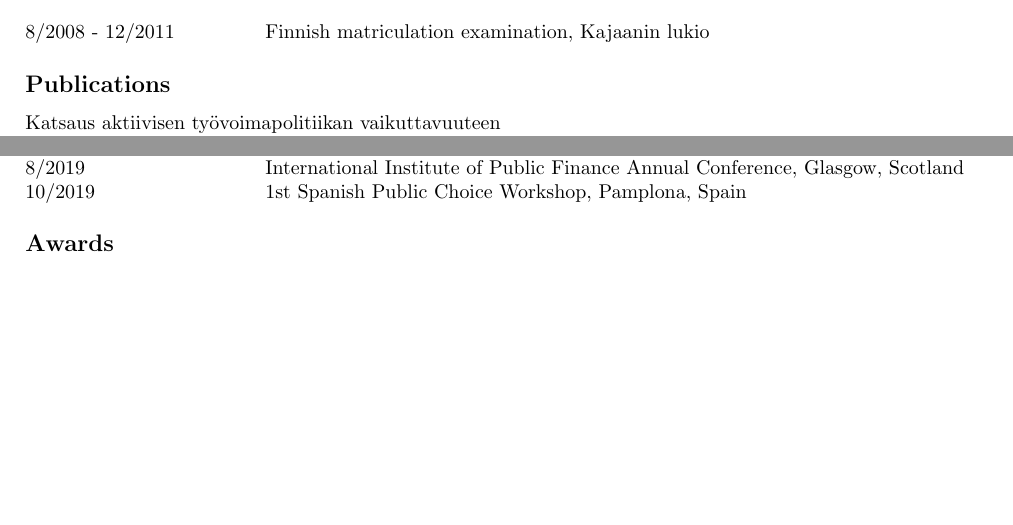
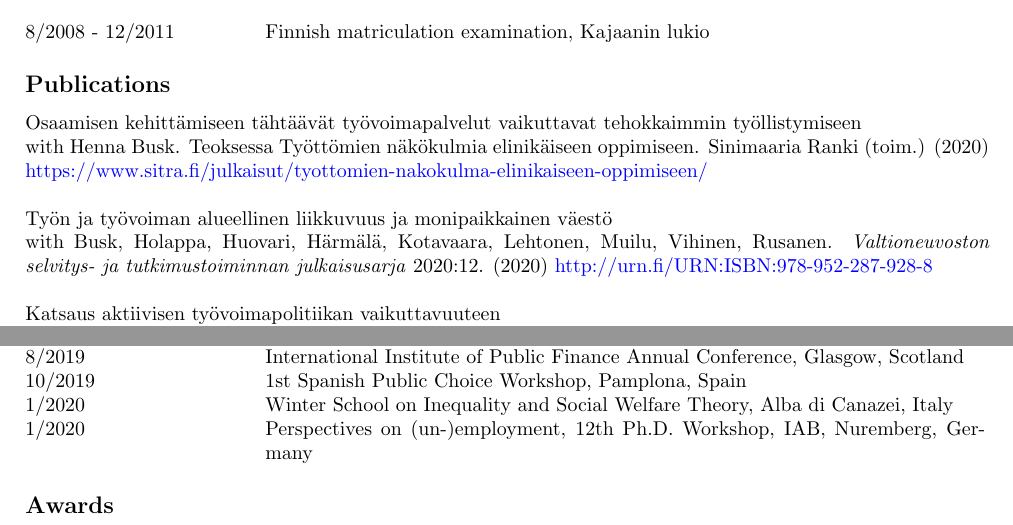
Before and after one commit to jalasalmi/jalasalmi.github.io, a LaTeX CV (cv_alasalmi/cv_juhoalasalmi.tex): two parts of pages 1 and 2 of 2, joined at a grey line, cut so that both start at the same text, the shorter picture padded with empty space. Compiled offline with pdfLaTeX.

Commit message:
cv_update

```diff
--- a/cv_alasalmi/cv_juhoalasalmi.tex
+++ b/cv_alasalmi/cv_juhoalasalmi.tex
@@ -62,6 +62,12 @@
 
 \subsection*{Publications}
 
+\noindent Osaamisen kehitt\"{a}miseen t\"{a}ht\"{a}\"{a}v\"{a}t ty\"{o}voimapalvelut vaikuttavat tehokkaimmin ty\"{o}llistymiseen \\
+\noindent with Henna Busk. Teoksessa Työttömien näkökulmia elinikäiseen oppimiseen. Sinimaaria Ranki (toim.) (2020) \href{https://www.sitra.fi/julkaisut/tyottomien-nakokulma-elinikaiseen-oppimiseen/}{\textcolor{blue}{https://www.sitra.fi/julkaisut/tyottomien-nakokulma-elinikaiseen-oppimiseen/}} \\
+
+\noindent Ty\"{o}n ja ty\"{o}voiman alueellinen liikkuvuus ja monipaikkainen v\"{a}est\"{o} \\
+\noindent with Busk, Holappa, Huovari, H\"{a}rm\"{a}l\"{a}, Kotavaara, Lehtonen, Muilu, Vihinen, Rusanen.  \textit{Valtioneuvoston selvitys- ja tutkimustoiminnan julkaisusarja} 2020:12. (2020) \href{http://urn.fi/URN:ISBN:978-952-287-928-8}{\textcolor{blue}{http://urn.fi/URN:ISBN:978-952-287-928-8}} \\
+
 \noindent Katsaus aktiivisen ty\"{o}voimapolitiikan vaikuttavuuteen \\
 \noindent with Henna Busk. \textit{Ty\"{o}poliittinen aikakauskirja (Finnish Labour Review)} 3/2019 vol. 62, 11-21.  (2019) \\
 \noindent \href{http://urn.fi/URN:ISBN:978-952-327-446-2}{\textcolor{blue}{http://urn.fi/URN:ISBN:978-952-327-446-2}} \\
@@ -83,7 +89,9 @@
 5/2019             & TWI Microseminar, Kreuzlingen, Switzerland \\
 6/2019             & Genova Summer School of Political Economy, Genova, Italy \\
 8/2019             & International Institute of Public Finance Annual Conference, Glasgow, Scotland \\
-10/2019           & 1st Spanish Public Choice Workshop, Pamplona, Spain
+10/2019           & 1st Spanish Public Choice Workshop, Pamplona, Spain \\
+1/2020             & Winter School on Inequality and Social Welfare Theory, Alba di Canazei, Italy \\
+1/2020             & Perspectives on (un-)employment, 12th Ph.D. Workshop, IAB, Nuremberg, Germany
 \end{tabular}
 
 \subsection*{Awards}
```
Also changed, not shown: cv_alasalmi/cv_juhoalasalmi.pdf, 1 other file.
